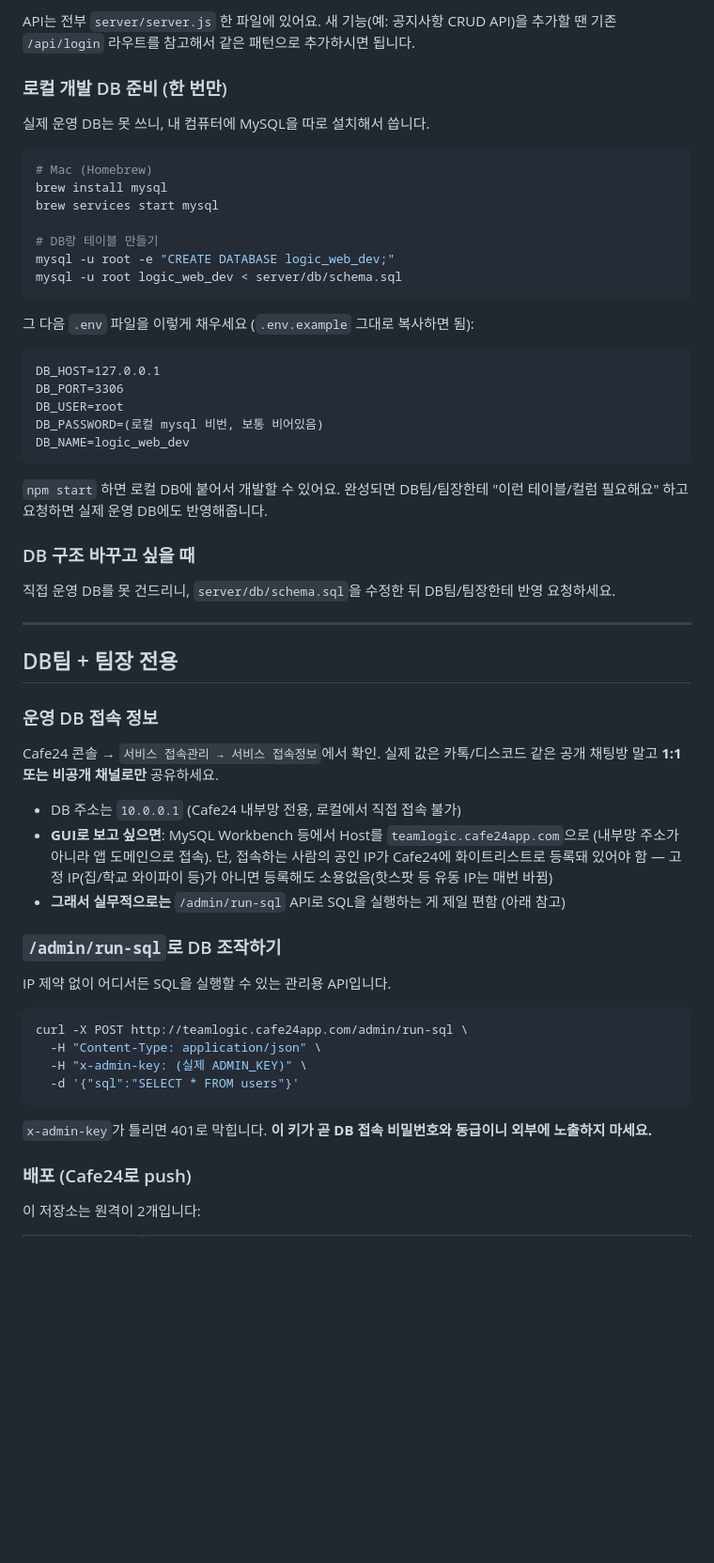
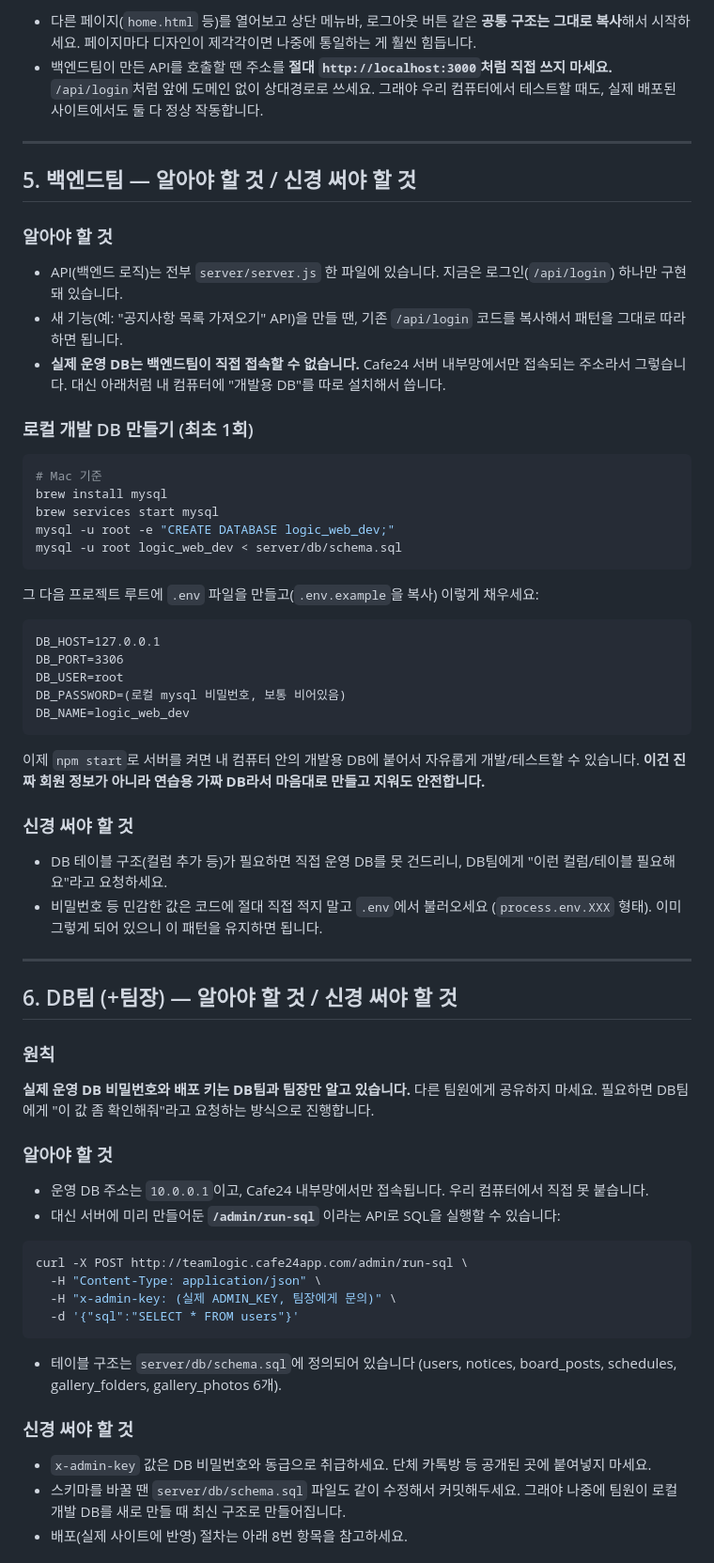
Before and after one commit to kwmxxae/logic-web, a Markdown page: README.md, the part around one of its changes. Shown at 94% size. Drawn GitHub-style; blank space fills up the shorter version.

Commit message:
docs: 8/12 팀 회의용 README 재작성 (초보자 대상 개념 설명 + 팀별 담당/역할 정리)

````diff
--- a/README.md
+++ b/README.md
@@ -52,62 +74,69 @@ npm start               # http://localhost:3000 에서 확인
 
-API는 전부 `server/server.js` 한 파일에 있어요. 새 기능(예: 공지사항 CRUD API)을 추가할 땐 기존 `/api/login` 라우트를 참고해서 같은 패턴으로 추가하시면 됩니다.
+- 다른 페이지(`home.html` 등)를 열어보고 상단 메뉴바, 로그아웃 버튼 같은 **공통 구조는 그대로 복사**해서 시작하세요. 페이지마다 디자인이 제각각이면 나중에 통일하는 게 훨씬 힘듭니다.
+- 백엔드팀이 만든 API를 호출할 땐 주소를 **절대 `http://localhost:3000`처럼 직접 쓰지 마세요.** `/api/login`처럼 앞에 도메인 없이 상대경로로 쓰세요. 그래야 우리 컴퓨터에서 테스트할 때도, 실제 배포된 사이트에서도 둘 다 정상 작동합니다.
 
-### 로컬 개발 DB 준비 (한 번만)
+---
 
-실제 운영 DB는 못 쓰니, 내 컴퓨터에 MySQL을 따로 설치해서 씁니다.
+## 5. 백엔드팀 — 알아야 할 것 / 신경 써야 할 것
+
+### 알아야 할 것
+
+- API(백엔드 로직)는 전부 `server/server.js` 한 파일에 있습니다. 지금은 로그인(`/api/login`) 하나만 구현돼 있습니다.
+- 새 기능(예: "공지사항 목록 가져오기" API)을 만들 땐, 기존 `/api/login` 코드를 복사해서 패턴을 그대로 따라 하면 됩니다.
+- **실제 운영 DB는 백엔드팀이 직접 접속할 수 없습니다.** Cafe24 서버 내부망에서만 접속되는 주소라서 그렇습니다. 대신 아래처럼 내 컴퓨터에 "개발용 DB"를 따로 설치해서 씁니다.
+
+### 로컬 개발 DB 만들기 (최초 1회)
 
 ```bash
-# Mac (Homebrew)
+# Mac 기준
 brew install mysql
 brew services start mysql
-
-# DB랑 테이블 만들기
 mysql -u root -e "CREATE DATABASE logic_web_dev;"
 mysql -u root logic_web_dev < server/db/schema.sql
 ```
 
-그 다음 `.env` 파일을 이렇게 채우세요 (`.env.example` 그대로 복사하면 됨):
+그 다음 프로젝트 루트에 `.env` 파일을 만들고(`.env.example`을 복사) 이렇게 채우세요:
 
 ```
 DB_HOST=127.0.0.1
 DB_PORT=3306
 DB_USER=root
-DB_PASSWORD=(로컬 mysql 비번, 보통 비어있음)
+DB_PASSWORD=(로컬 mysql 비밀번호, 보통 비어있음)
 DB_NAME=logic_web_dev
 ```
 
-`npm start` 하면 로컬 DB에 붙어서 개발할 수 있어요. 완성되면 DB팀/팀장한테 "이런 테이블/컬럼 필요해요" 하고 요청하면 실제 운영 DB에도 반영해줍니다.
+이제 `npm start`로 서버를 켜면 내 컴퓨터 안의 개발용 DB에 붙어서 자유롭게 개발/테스트할 수 있습니다. **이건 진짜 회원 정보가 아니라 연습용 가짜 DB라서 마음대로 만들고 지워도 안전합니다.**
 
-### DB 구조 바꾸고 싶을 때
+### 신경 써야 할 것
 
-직접 운영 DB를 못 건드리니, `server/db/schema.sql`을 수정한 뒤 DB팀/팀장한테 반영 요청하세요.
+- DB 테이블 구조(컬럼 추가 등)가 필요하면 직접 운영 DB를 못 건드리니, DB팀에게 "이런 컬럼/테이블 필요해요"라고 요청하세요.
+- 비밀번호 등 민감한 값은 코드에 절대 직접 적지 말고 `.env`에서 불러오세요 (`process.env.XXX` 형태). 이미 그렇게 되어 있으니 이 패턴을 유지하면 됩니다.
 
 ---
 
-## DB팀 + 팀장 전용
+## 6. DB팀 (+팀장) — 알아야 할 것 / 신경 써야 할 것
 
-### 운영 DB 접속 정보
+### 원칙
 
-Cafe24 콘솔 → `서비스 접속관리 → 서비스 접속정보`에서 확인. 실제 값은 카톡/디스코드 같은 공개 채팅방 말고 **1:1 또는 비공개 채널로만** 공유하세요.
+**실제 운영 DB 비밀번호와 배포 키는 DB팀과 팀장만 알고 있습니다.** 다른 팀원에게 공유하지 마세요. 필요하면 DB팀에게 "이 값 좀 확인해줘"라고 요청하는 방식으로 진행합니다.
 
-- DB 주소는 `10.0.0.1` (Cafe24 내부망 전용, 로컬에서 직접 접속 불가)
-- **GUI로 보고 싶으면**: MySQL Workbench 등에서 Host를 `teamlogic.cafe24app.com`으로 (내부망 주소가 아니라 앱 도메인으로 접속). 단, 접속하는 사람의 공인 IP가 Cafe24에 화이트리스트로 등록돼 있어야 함 — 고정 IP(집/학교 와이파이 등)가 아니면 등록해도 소용없음(핫스팟 등 유동 IP는 매번 바뀜)
-- **그래서 실무적으로는** `/admin/run-sql` API로 SQL을 실행하는 게 제일 편함 (아래 참고)
+### 알아야 할 것
 
-### `/admin/run-sql`로 DB 조작하기
-
-IP 제약 없이 어디서든 SQL을 실행할 수 있는 관리용 API입니다.
+- 운영 DB 주소는 `10.0.0.1`이고, Cafe24 내부망에서만 접속됩니다. 우리 컴퓨터에서 직접 못 붙습니다.
+- 대신 서버에 미리 만들어둔 **`/admin/run-sql`** 이라는 API로 SQL을 실행할 수 있습니다:
 
 ```bash
 curl -X POST http://teamlogic.cafe24app.com/admin/run-sql \
   -H "Content-Type: application/json" \
-  -H "x-admin-key: (실제 ADMIN_KEY)" \
+  -H "x-admin-key: (실제 ADMIN_KEY, 팀장에게 문의)" \
   -d '{"sql":"SELECT * FROM users"}'
 ```
 
-`x-admin-key`가 틀리면 401로 막힙니다. **이 키가 곧 DB 접속 비밀번호와 동급이니 외부에 노출하지 마세요.**
+- 테이블 구조는 `server/db/schema.sql`에 정의되어 있습니다 (users, notices, board_posts, schedules, gallery_folders, gallery_photos 6개).
 
-### 배포 (Cafe24로 push)
+### 신경 써야 할 것
 
-이 저장소는 원격이 2개입니다:
+- `x-admin-key` 값은 DB 비밀번호와 동급으로 취급하세요. 단체 카톡방 등 공개된 곳에 붙여넣지 마세요.
+- 스키마를 바꿀 땐 `server/db/schema.sql` 파일도 같이 수정해서 커밋해두세요. 그래야 나중에 팀원이 로컬 개발 DB를 새로 만들 때 최신 구조로 만들어집니다.
+- 배포(실제 사이트에 반영) 절차는 아래 8번 항목을 참고하세요.
 
````
Also changed, not shown: other parts of README.md (+90 -53 lines).
